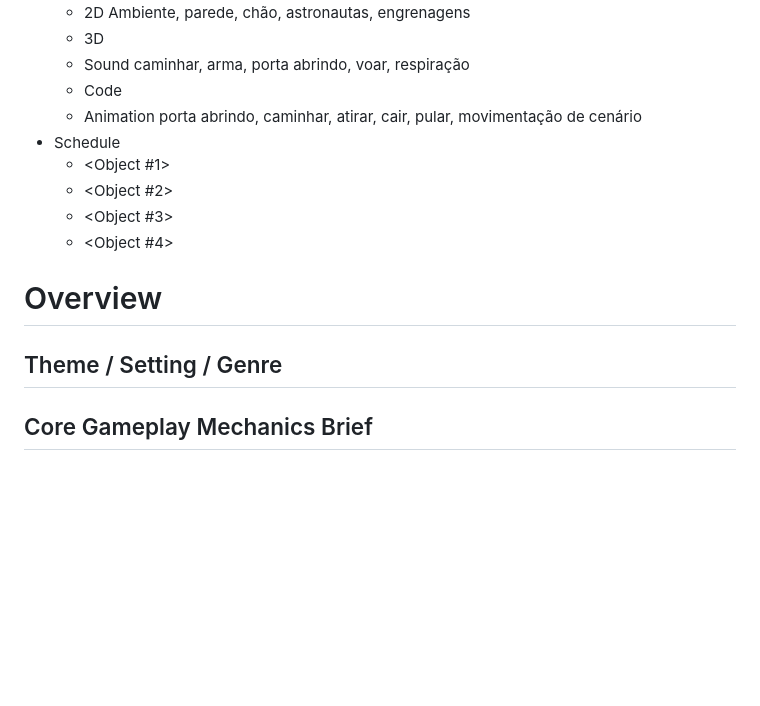
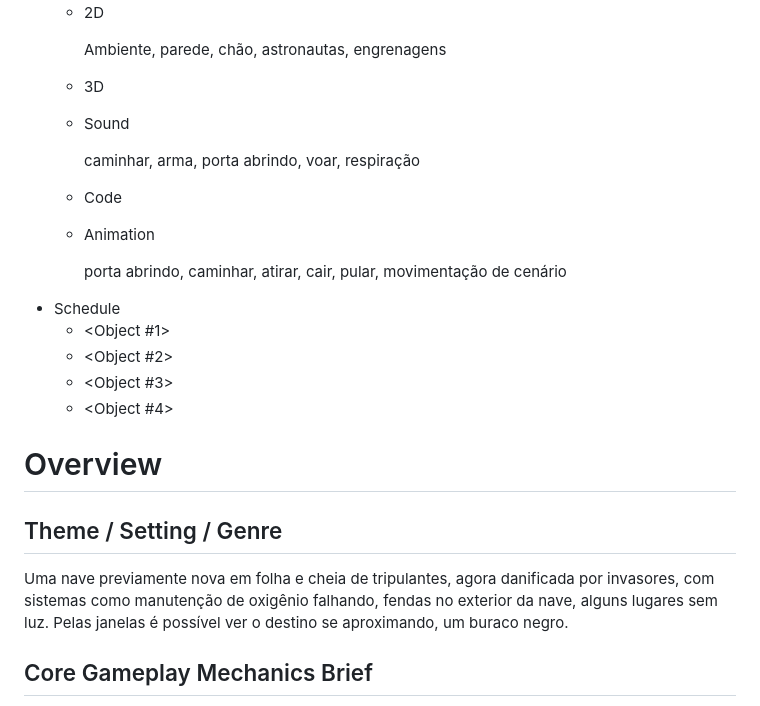
Before and after one commit to gargantua-games/horizonte-de-eventos, a Markdown page: gdd.md, the part around one of its changes. Rendered like a GitHub page; blank space fills up the shorter version.

```diff
--- a/gdd.md
+++ b/gdd.md
@@ -29,13 +31,16 @@
   - Gameplay (Detailed)
 - Assets Needed
   - 2D
+
     Ambiente, parede, chão, astronautas, engrenagens
   - 3D
   - Sound
-    caminhar, arma, porta abrindo, voar, respiração
+
+     caminhar, arma, porta abrindo, voar, respiração
   - Code
   - Animation
-    porta abrindo, caminhar, atirar, cair, pular, movimentação de cenário
+
+     porta abrindo, caminhar, atirar, cair, pular, movimentação de cenário
 - Schedule
   - <Object #1>
   - <Object #2>
@@ -48,7 +53,7 @@
 
 ## Theme / Setting / Genre
 
-<Insert Theme here>
+Uma nave previamente nova em folha e cheia de tripulantes, agora danificada por invasores, com sistemas como manutenção de oxigênio falhando, fendas no exterior da nave, alguns lugares sem luz. Pelas janelas é possível ver o destino se aproximando, um buraco negro.
 
 ## Core Gameplay Mechanics Brief
 
```
Also changed, not shown: other parts of gdd.md (+8 -6 lines).
